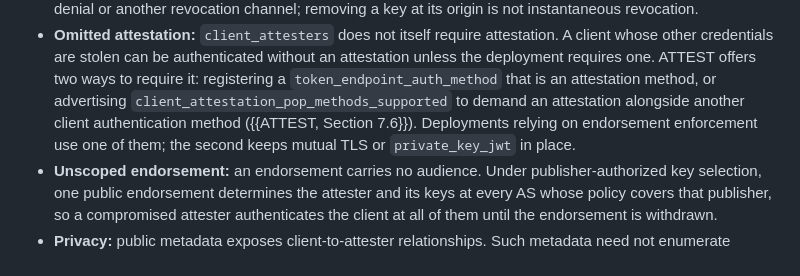
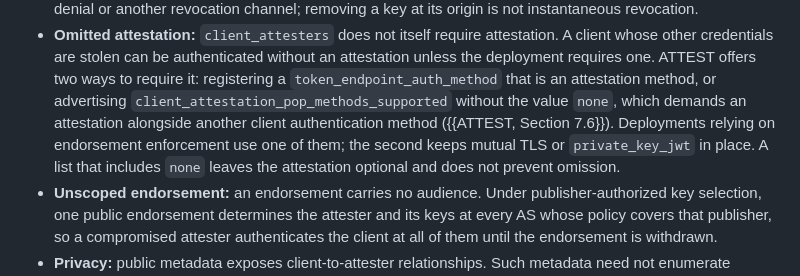
Before and after one commit to mcguinness/draft-mcguinness-oauth-client-attesters, a Markdown page: draft-mcguinness-oauth-client-attesters.md, the part around the change. Rendered like a GitHub page.

Commit message:
Qualify how a server signals that an attestation is required

```diff
--- a/draft-mcguinness-oauth-client-attesters.md
+++ b/draft-mcguinness-oauth-client-attesters.md
@@ -715,11 +715,12 @@ The considerations in {{ATTEST}}, {{CIMD}}, and {{RFC8725}} apply.
   authenticated without an attestation unless the deployment requires
   one. ATTEST offers two ways to require it: registering a
   `token_endpoint_auth_method` that is an attestation method, or
-  advertising `client_attestation_pop_methods_supported` to demand an
-  attestation alongside another client authentication method
-  ({{ATTEST, Section 7.6}}). Deployments relying on endorsement
-  enforcement use one of them; the second keeps mutual TLS or
-  `private_key_jwt` in place.
+  advertising `client_attestation_pop_methods_supported` without the
+  value `none`, which demands an attestation alongside another client
+  authentication method ({{ATTEST, Section 7.6}}). Deployments relying
+  on endorsement enforcement use one of them; the second keeps mutual
+  TLS or `private_key_jwt` in place. A list that includes `none` leaves
+  the attestation optional and does not prevent omission.
 * **Unscoped endorsement:** an endorsement carries no audience. Under
   publisher-authorized key selection, one public endorsement determines
   the attester and its keys at every AS whose policy covers that
```
